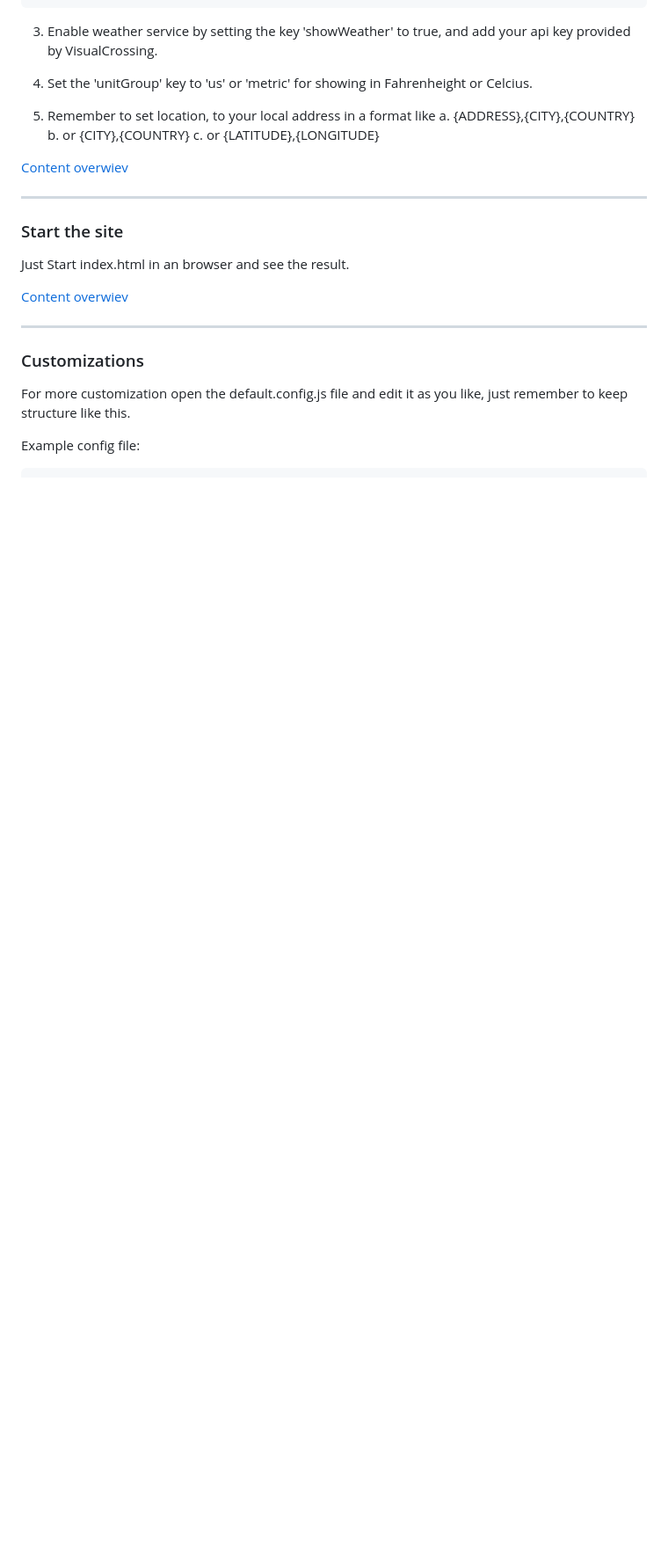
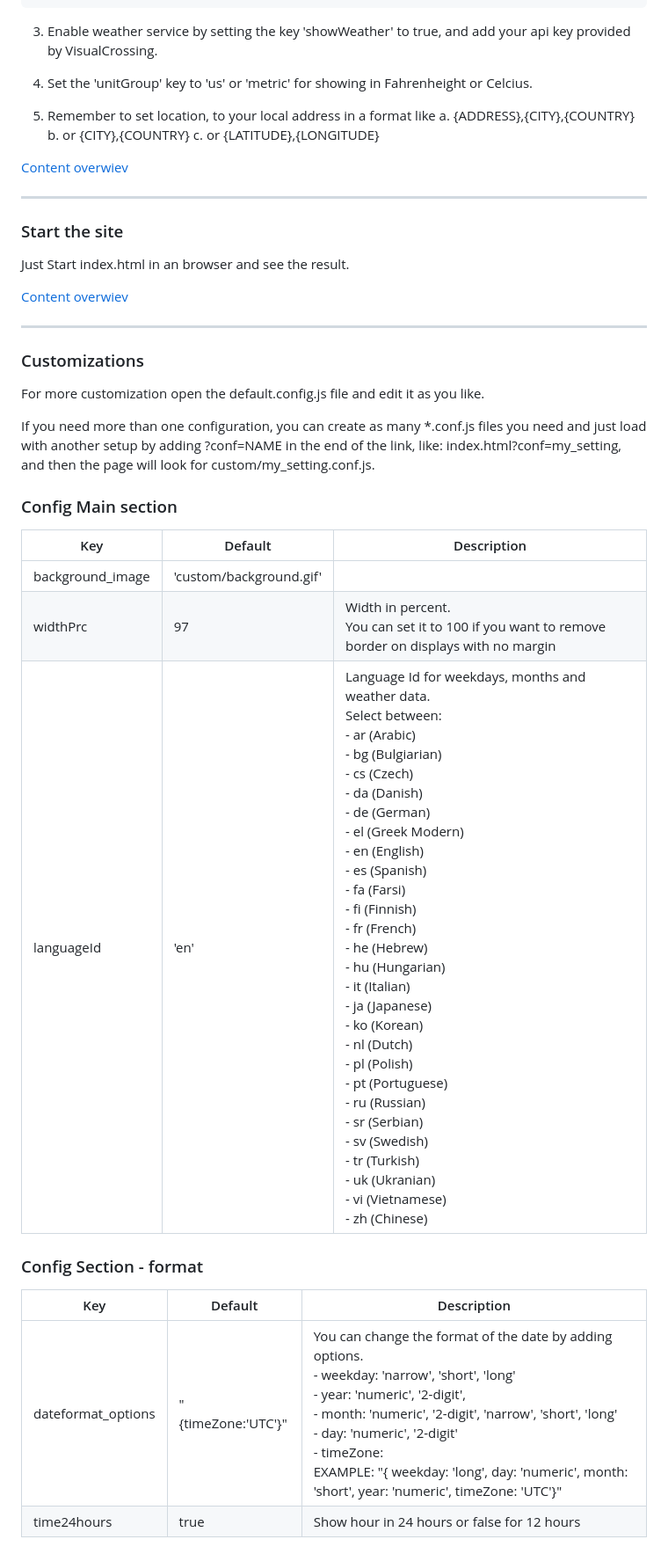
Before and after one commit to bkristensen/InfoscreenWithGoogleSlides, a Markdown page: README.md, the part around one of its changes. Shown at 88% size. GitHub-like rendering; blank space fills up the shorter version.

```diff
--- a/README.md
+++ b/README.md
@@ -75,6 +75,20 @@ Just Start index.html in an browser and see the result.
 
 ### Customizations
 
-For more customization open the default.config.js file and edit it as you like, just remember to keep structure like this.
+For more customization open the default.config.js file and edit it as you like.
 
-Example config file:
+If you need more than one configuration, you can create as many *.conf.js files you need and just load with another setup by adding ?conf=NAME in the end of the link, like: index.html?conf=my_setting, and then the page will look for custom/my_setting.conf.js.
+
+### Config Main section
+|Key|Default|Description|
+|---|---|---|
+|background_image|'custom/background.gif'||
+|widthPrc|97|Width in percent.<br/>You can set it to 100 if you want to remove border on displays with no margin|
+|languageId|'en'|Language Id for weekdays, months and weather data.<br/>Select between:<br/>- ar (Arabic)<br/>- bg (Bulgiarian)<br/>- cs (Czech)<br/>- da (Danish)<br/>- de (German)<br/>- el (Greek Modern)<br/>- en (English)<br/>- es (Spanish)<br/>- fa (Farsi)<br/>- fi (Finnish)<br/>- fr (French)<br/>- he (Hebrew)<br/>- hu (Hungarian)<br/>- it (Italian)<br/>- ja (Japanese)<br/>- ko (Korean)<br/>- nl (Dutch)<br/>- pl (Polish)<br/>- pt (Portuguese)<br/>- ru (Russian)<br/>- sr (Serbian)<br/>- sv (Swedish)<br/>- tr (Turkish)<br/>- uk (Ukranian)<br/>- vi (Vietnamese)<br/>- zh (Chinese)|
+
+### Config Section - format
+|Key|Default|Description|
+|---|---|---|
+|dateformat_options|"{timeZone:'UTC'}"|You can change the format of the date by adding options. <br/>- weekday: 'narrow', 'short', 'long'<br/>- year: 'numeric', '2-digit',<br/>- month: 'numeric', '2-digit', 'narrow', 'short', 'long'<br/>- day: 'numeric', '2-digit'<br/>- timeZone:<br/>EXAMPLE: "{ weekday: 'long', day: 'numeric', month: 'short', year: 'numeric', timeZone: 'UTC'}"|
+|time24hours|true|Show hour in 24 hours or false for 12 hours|
+
```
Also changed, not shown: other parts of README.md (+28 -0 lines).
